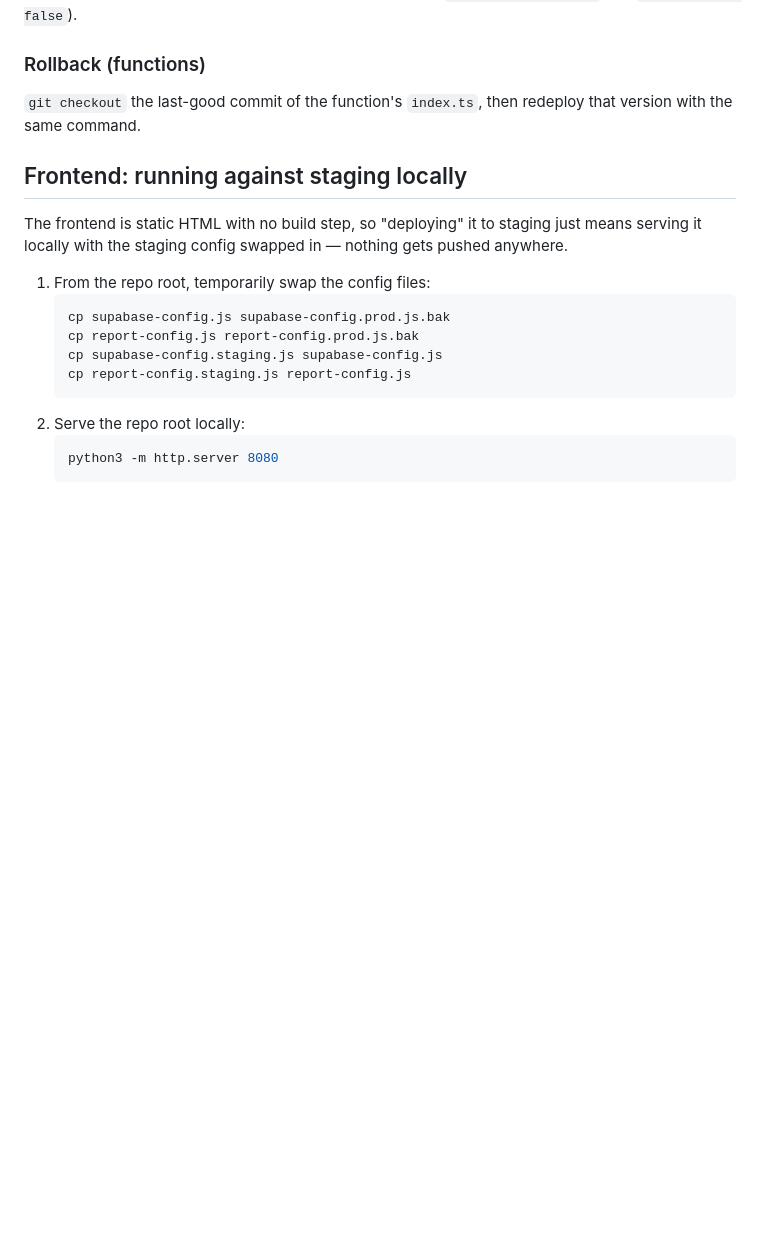
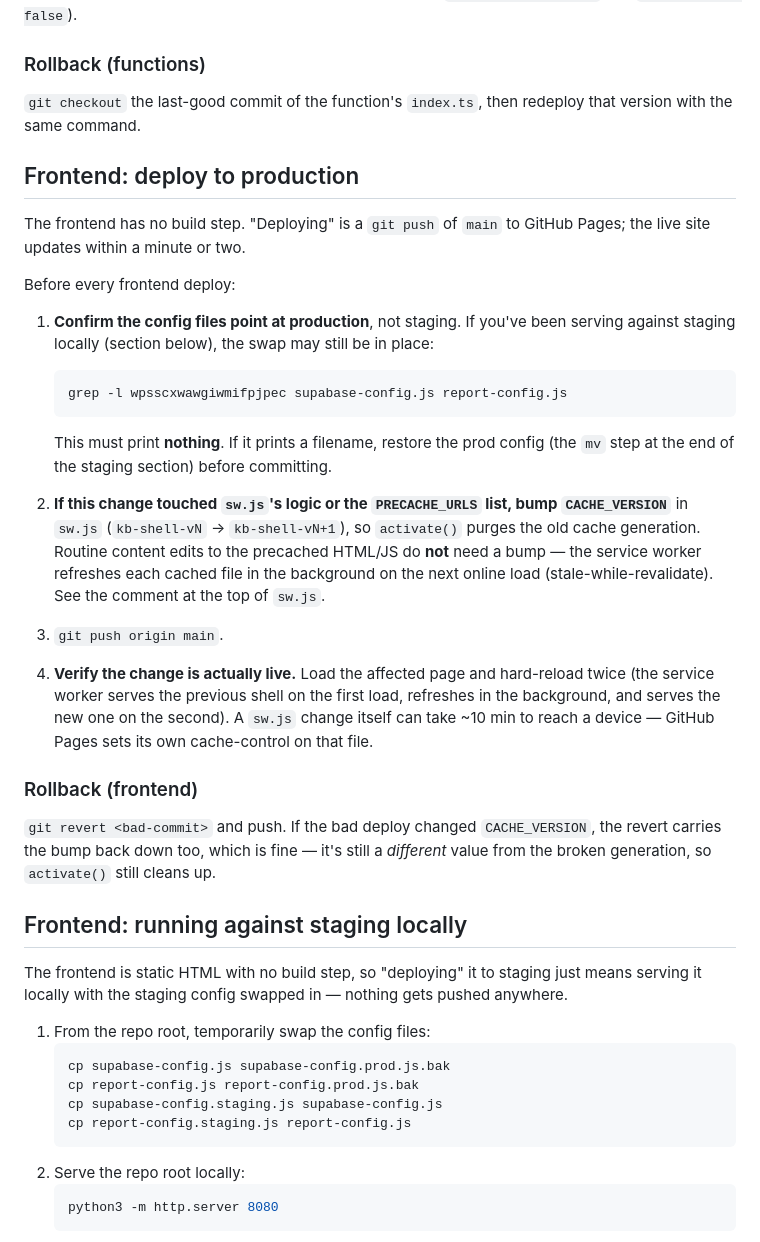
Before and after one commit to nathanjoel22/knuckleball, a Markdown page: DEPLOY.md, the part around the change. Rendered like a GitHub page; blank space fills up the shorter version.

Commit message:
Add a frontend production-deploy checklist to DEPLOY.md
DEPLOY.md covered schema, functions, and running the frontend against
staging locally, but never the actual production deploy (git push ->
GitHub Pages). Adds that section with a required pre-deploy checklist:

- confirm config files point at prod, not a leftover staging swap
- bump CACHE_VERSION in sw.js *if* the change touched sw.js logic or
  PRECACHE_URLS (conditional, matching the sw.js comment and its
  stale-while-revalidate design -- not a blanket every-deploy bump)
- verify the change is live with a double hard-reload; note the ~10 min
  GitHub Pages cache-control delay on sw.js itself
- frontend rollback = git revert + push

Co-Authored-By: Claude Sonnet 5 <noreply@anthropic.com>

````diff
--- a/DEPLOY.md
+++ b/DEPLOY.md
@@ -127,6 +127,40 @@ verification on both projects; keep it that way (see P0-01's history with
 `git checkout` the last-good commit of the function's `index.ts`, then redeploy that version
 with the same command.
 
+## Frontend: deploy to production
+
+The frontend has no build step. "Deploying" is a `git push` of `main` to GitHub Pages;
+the live site updates within a minute or two.
+
+Before every frontend deploy:
+
+1. **Confirm the config files point at production**, not staging. If you've been serving
+   against staging locally (section below), the swap may still be in place:
+   ```bash
+   grep -l wpsscxwawgiwmifpjpec supabase-config.js report-config.js
+   ```
+   This must print **nothing**. If it prints a filename, restore the prod config (the `mv`
+   step at the end of the staging section) before committing.
+
+2. **If this change touched `sw.js`'s logic or the `PRECACHE_URLS` list, bump
+   `CACHE_VERSION`** in `sw.js` (`kb-shell-vN` → `kb-shell-vN+1`), so `activate()` purges
+   the old cache generation. Routine content edits to the precached HTML/JS do **not** need
+   a bump — the service worker refreshes each cached file in the background on the next
+   online load (stale-while-revalidate). See the comment at the top of `sw.js`.
+
+3. `git push origin main`.
+
+4. **Verify the change is actually live.** Load the affected page and hard-reload twice
+   (the service worker serves the previous shell on the first load, refreshes in the
+   background, and serves the new one on the second). A `sw.js` change itself can take
+   ~10 min to reach a device — GitHub Pages sets its own cache-control on that file.
+
+### Rollback (frontend)
+
+`git revert <bad-commit>` and push. If the bad deploy changed `CACHE_VERSION`, the revert
+carries the bump back down too, which is fine — it's still a *different* value from the
+broken generation, so `activate()` still cleans up.
+
 ## Frontend: running against staging locally
 
 The frontend is static HTML with no build step, so "deploying" it to staging just means
````
